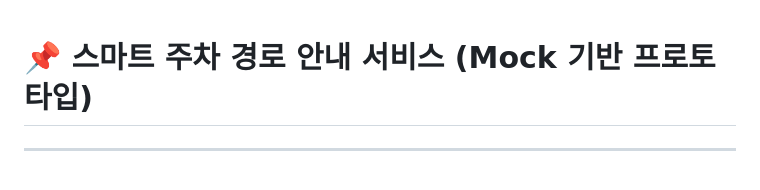
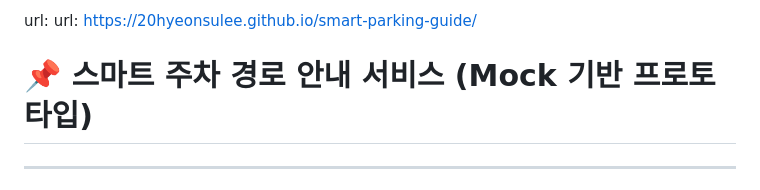
Before and after one commit to 20HyeonsuLee/smart-parking-guide, a Markdown page: README.md, the part around the change. Drawn GitHub-style.

Commit message:
feat: README작성

```diff
--- a/README.md
+++ b/README.md
@@ -1,3 +1,5 @@
+url: url: https://20hyeonsulee.github.io/smart-parking-guide/
+
 # **📌 스마트 주차 경로 안내 서비스 (Mock 기반 프로토타입)**
 
 ---
```
